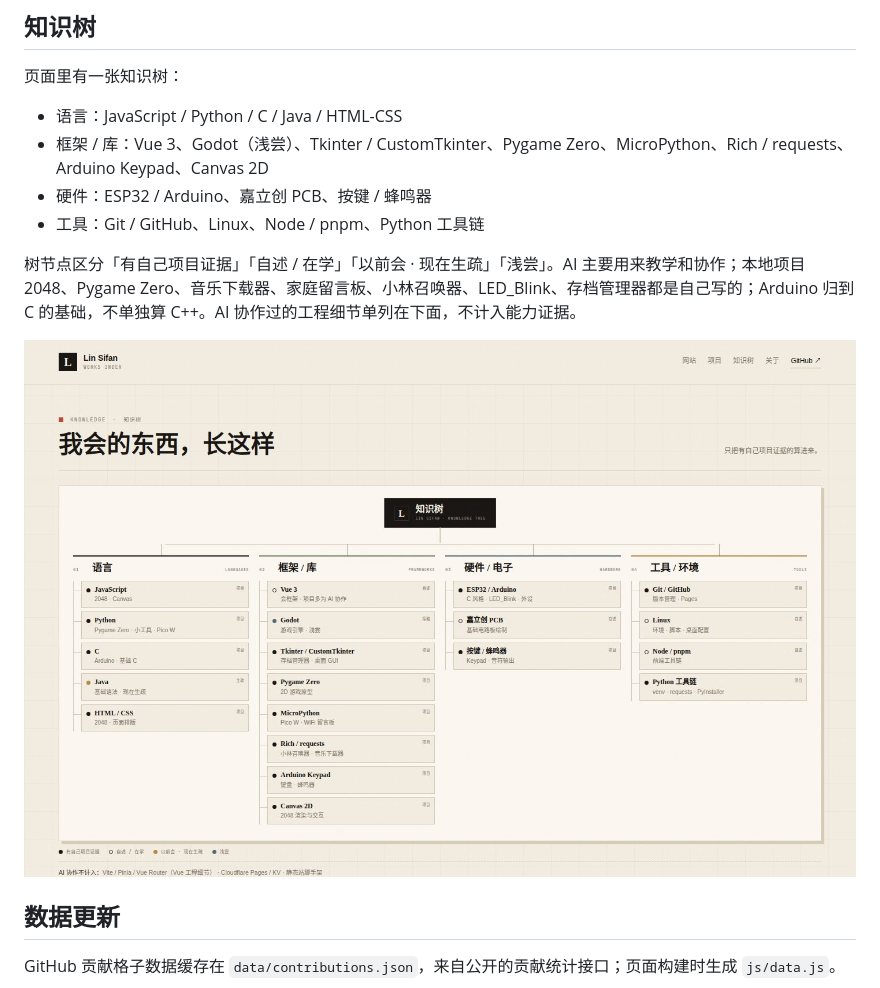
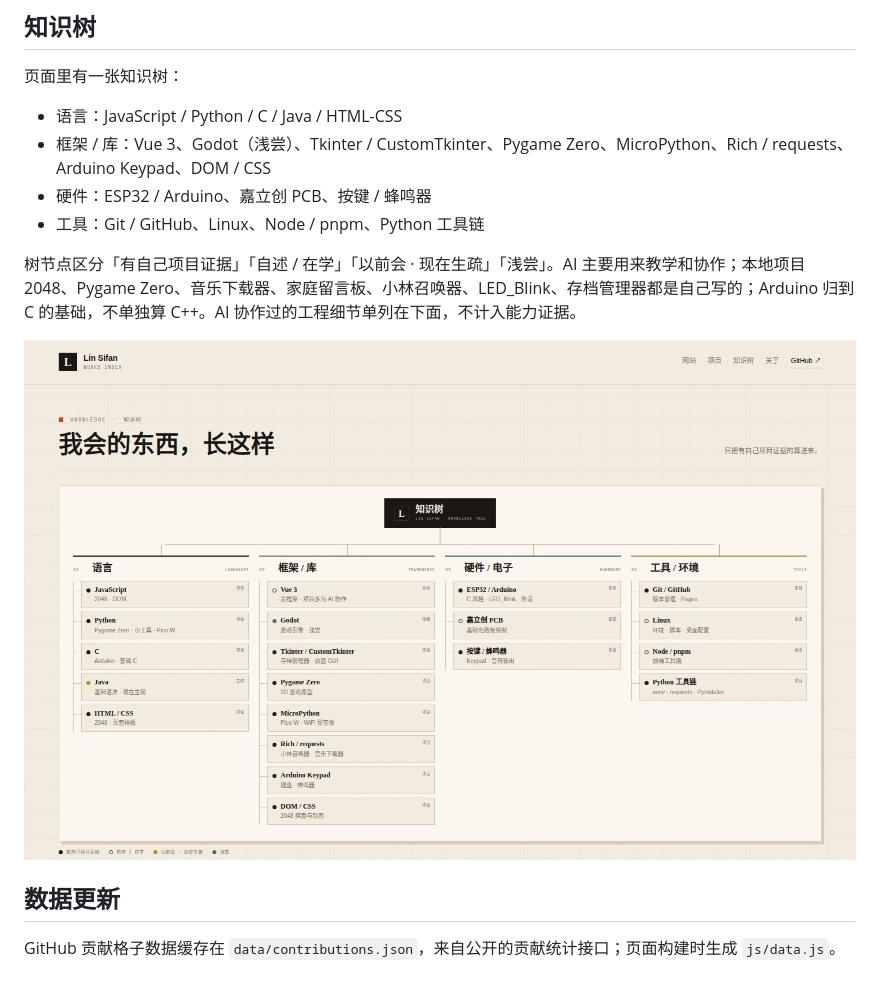
Before and after one commit to TuxLin123233/my-works, a Markdown page: README.md, the part around the change. Rendered like a GitHub page; pictures changed too: docs/preview-knowledge.jpg.

Commit message:
修正 2048 的渲染技术
- 2048 实际使用 DOM / CSS，不是 Canvas 2D
- JavaScript 节点改为 2048 · DOM
- Canvas 2D 节点替换为 DOM / CSS（2048 棋盘与动画）
- 更新知识树预览图，资源版本更新到 20261122-11

```diff
--- a/README.md
+++ b/README.md
@@ -41,7 +41,7 @@
 页面里有一张知识树：
 
 - 语言：JavaScript / Python / C / Java / HTML-CSS
-- 框架 / 库：Vue 3、Godot（浅尝）、Tkinter / CustomTkinter、Pygame Zero、MicroPython、Rich / requests、Arduino Keypad、Canvas 2D
+- 框架 / 库：Vue 3、Godot（浅尝）、Tkinter / CustomTkinter、Pygame Zero、MicroPython、Rich / requests、Arduino Keypad、DOM / CSS
 - 硬件：ESP32 / Arduino、嘉立创 PCB、按键 / 蜂鸣器
 - 工具：Git / GitHub、Linux、Node / pnpm、Python 工具链
 
```
Also changed, not shown: 3 other files.
